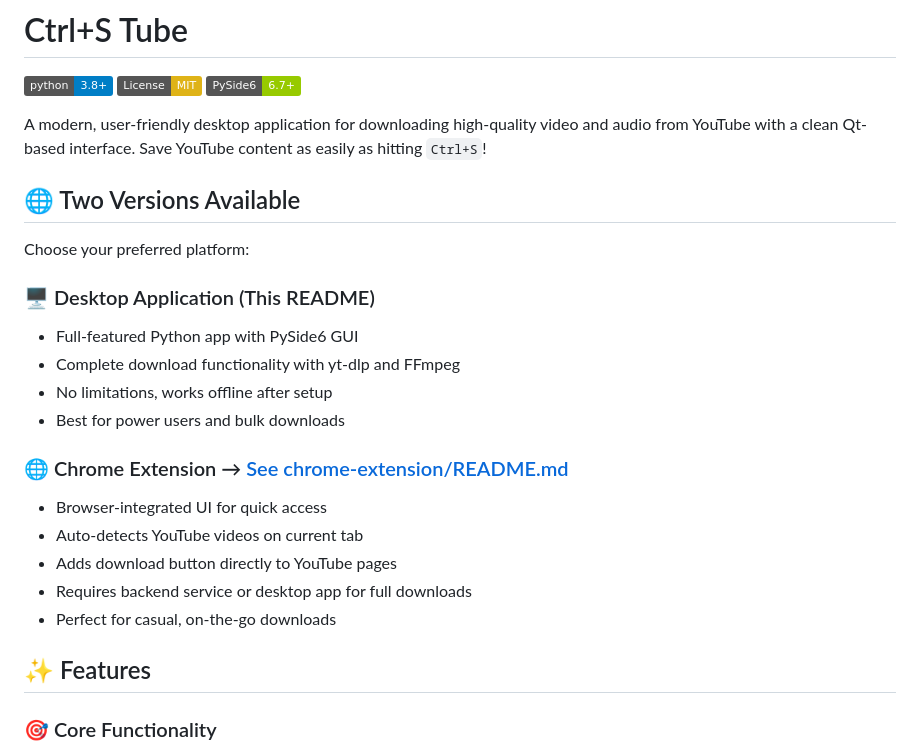
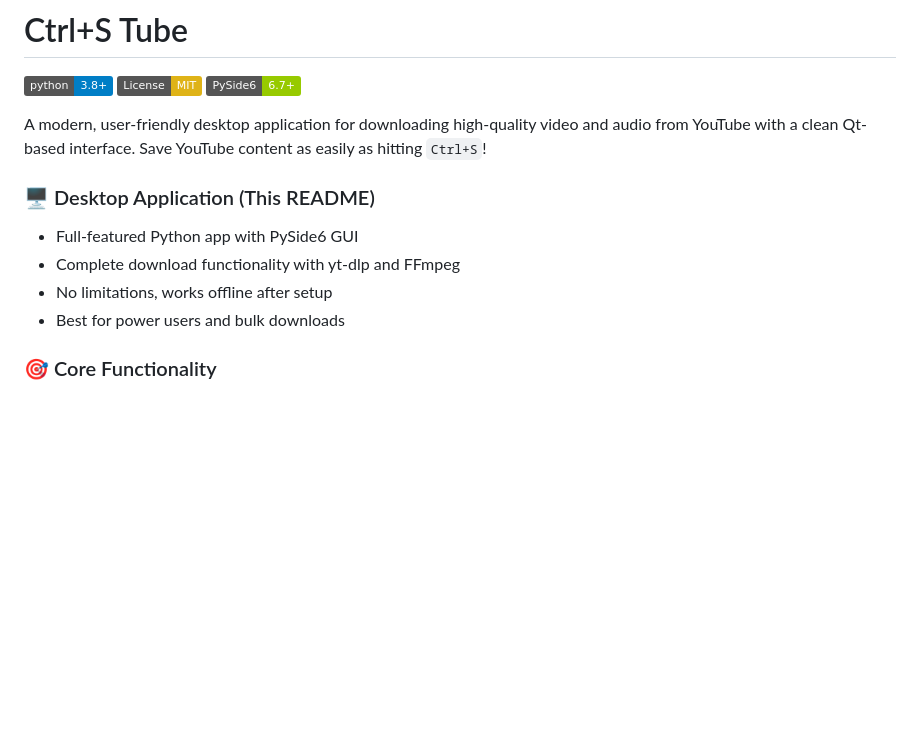
Before and after one commit to mushfiqk47/ctrl-s-tube, a Markdown page: README.md, the part around the change. GitHub-like rendering; badges without logos; blank space fills up the shorter version.

```diff
--- a/README.md
+++ b/README.md
@@ -6,23 +6,13 @@
 
 A modern, user-friendly desktop application for downloading high-quality video and audio from YouTube with a clean Qt-based interface. Save YouTube content as easily as hitting `Ctrl+S`!
 
-## 🌐 Two Versions Available
-Choose your preferred platform:
+
 
 ### 🖥️ Desktop Application (This README)
 - Full-featured Python app with PySide6 GUI
 - Complete download functionality with yt-dlp and FFmpeg
 - No limitations, works offline after setup
 - Best for power users and bulk downloads
-
-### 🌐 Chrome Extension → [See chrome-extension/README.md](chrome-extension/README.md)
-- Browser-integrated UI for quick access
-- Auto-detects YouTube videos on current tab
-- Adds download button directly to YouTube pages
-- Requires backend service or desktop app for full downloads
-- Perfect for casual, on-the-go downloads
-
-## ✨ Features
 
 ### 🎯 Core Functionality
 - **🎥 High-Quality Video Downloads** - Download videos in multiple resolutions (4K, 1440p, 1080p, 720p, 480p, 360p)
```
